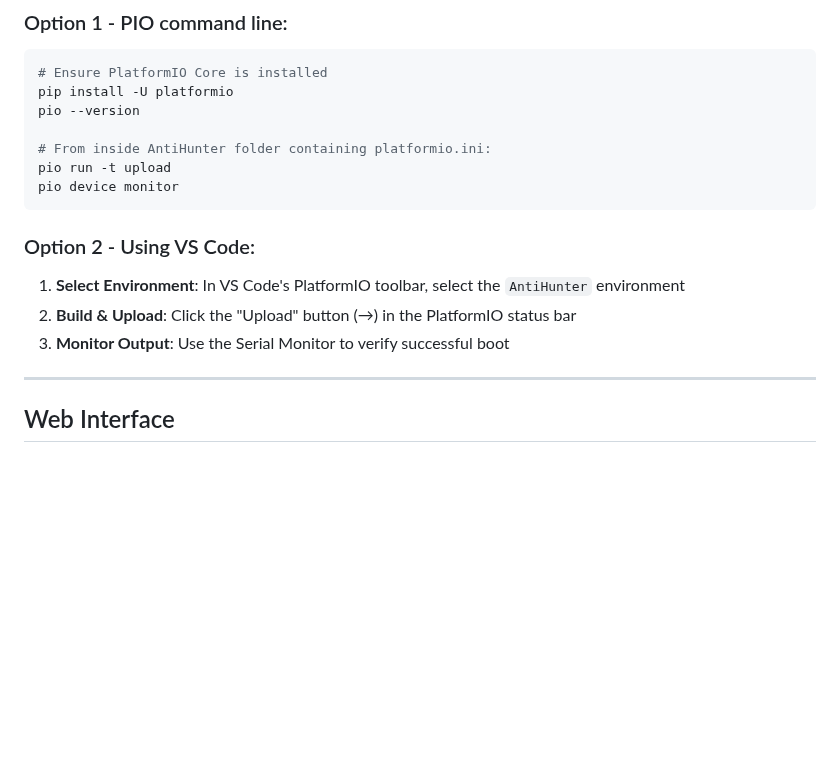
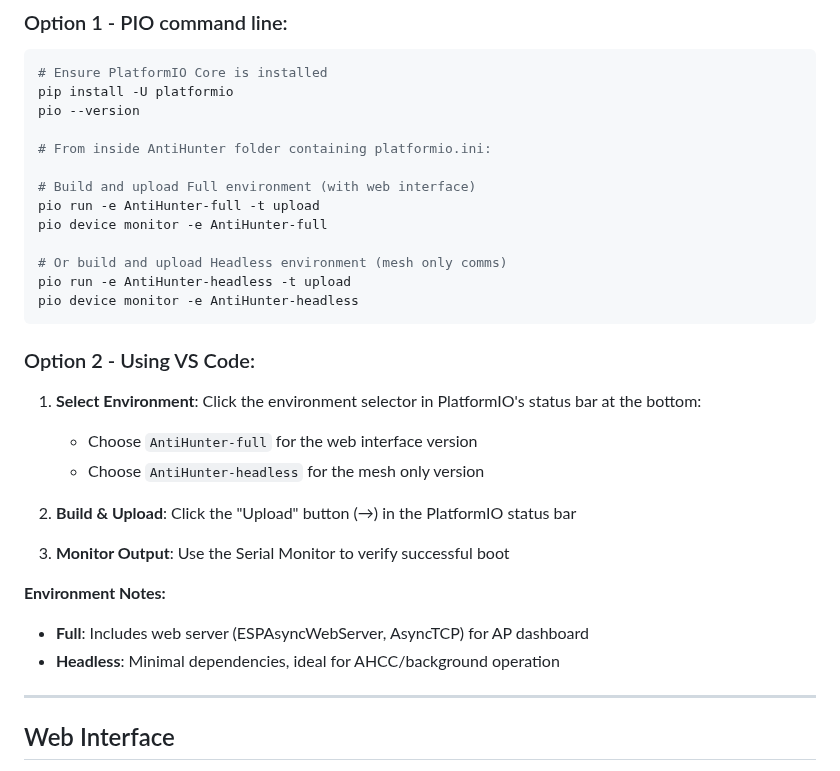
Before and after one commit to lukeswitz/AntiHunter, a Markdown page: README.md, the part around the change. Drawn GitHub-style; blank space fills up the shorter version.

Commit message:
Revise build and upload instructions for environments
Updated instructions for building and uploading environments in README.md.

````diff
--- a/README.md
+++ b/README.md
@@ -287,16 +287,29 @@ pip install -U platformio
 pio --version
 
 # From inside AntiHunter folder containing platformio.ini:
-pio run -t upload
-pio device monitor
+
+# Build and upload Full environment (with web interface)
+pio run -e AntiHunter-full -t upload
+pio device monitor -e AntiHunter-full
+
+# Or build and upload Headless environment (mesh only comms)
+pio run -e AntiHunter-headless -t upload
+pio device monitor -e AntiHunter-headless
 ```
 
 ### Option 2 - Using VS Code:
 
-1. **Select Environment**: In VS Code's PlatformIO toolbar, select the `AntiHunter` environment
+1. **Select Environment**: Click the environment selector in PlatformIO's status bar at the bottom:
+   - Choose `AntiHunter-full` for the web interface version
+   - Choose `AntiHunter-headless` for the mesh only version
+
 2. **Build & Upload**: Click the "Upload" button (→) in the PlatformIO status bar
+
 3. **Monitor Output**: Use the Serial Monitor to verify successful boot
 
+**Environment Notes:**
+- **Full**: Includes web server (ESPAsyncWebServer, AsyncTCP) for AP dashboard
+- **Headless**: Minimal dependencies, ideal for AHCC/background operation
 ---
 
 ## Web Interface
````
